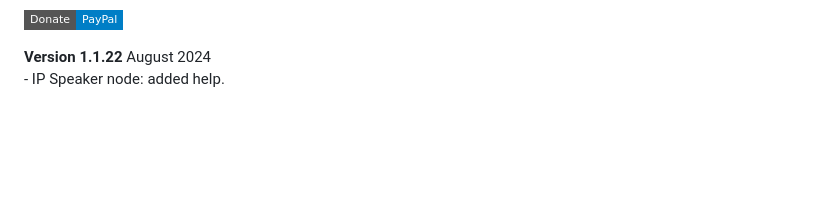
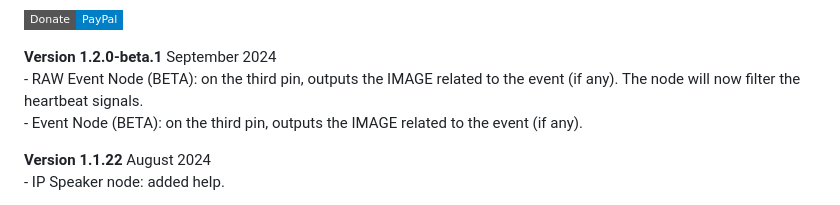
Before and after one commit to Supergiovane/node-red-contrib-hikvision-ultimate, a Markdown page: CHANGELOG.md, the part around the change. GitHub-like rendering; badges without logos; blank space fills up the shorter version.

Commit message:
1.2.0-beta.1

```diff
--- a/CHANGELOG.md
+++ b/CHANGELOG.md
@@ -3,7 +3,11 @@
 
 [![Donate via PayPal](https://img.shields.io/badge/Donate-PayPal-blue.svg?style=flat-square)](https://www.paypal.me/techtoday)
 
-
+<p>
+<b>Version 1.2.0-beta.1</b> September 2024<br/>
+- RAW Event Node (BETA): on the third pin, outputs the IMAGE related to the event (if any). The node will now filter the heartbeat signals.<br/>
+- Event Node (BETA): on the third pin, outputs the IMAGE related to the event (if any).<br/>
+</p>
 <p>
 <b>Version 1.1.22</b> August 2024<br/>
 - IP Speaker node: added help.<br/>
```
Also changed, not shown: README.md (+24 -4 lines), img/GenericAlarm.png, img/RawAlarm.png, 11 other files.
